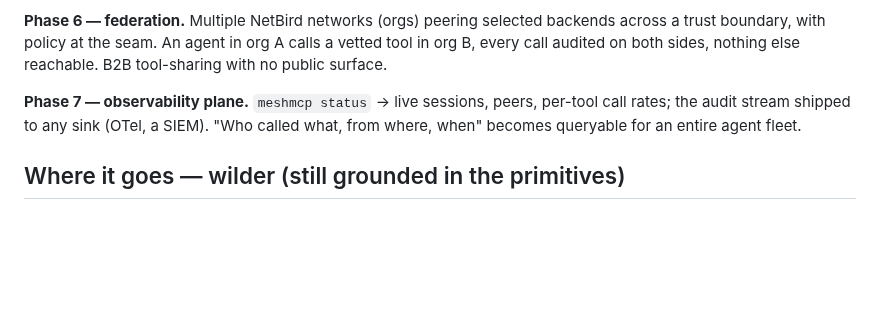
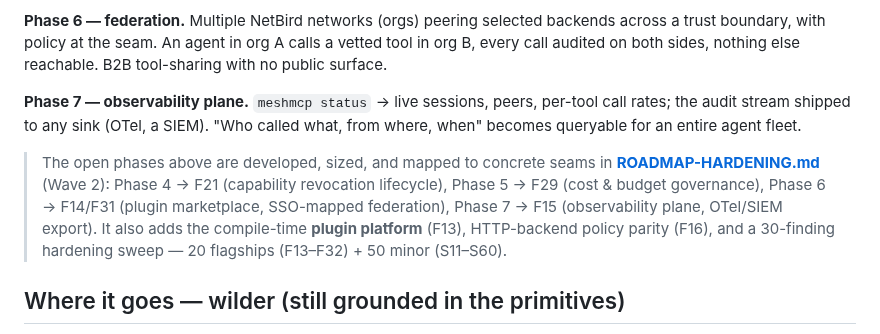
Before and after one commit to xrey167/meshmcp, a Markdown page: docs/VISION.md, the part around the change. GitHub-like rendering; blank space fills up the shorter version.

```diff
--- a/docs/VISION.md
+++ b/docs/VISION.md
@@ -54,6 +54,13 @@ surface.
 rates; the audit stream shipped to any sink (OTel, a SIEM). "Who called what, from where,
 when" becomes queryable for an entire agent fleet.
 
+> The open phases above are developed, sized, and mapped to concrete seams in
+> **[ROADMAP-HARDENING.md](ROADMAP-HARDENING.md)** (Wave 2): Phase 4 → F21 (capability
+> revocation lifecycle), Phase 5 → F29 (cost & budget governance), Phase 6 → F14/F31 (plugin
+> marketplace, SSO-mapped federation), Phase 7 → F15 (observability plane, OTel/SIEM export).
+> It also adds the compile-time **plugin platform** (F13), HTTP-backend policy parity (F16),
+> and a 30-finding hardening sweep — 20 flagships (F13–F32) + 50 minor (S11–S60).
+
 ## Where it goes — wilder (still grounded in the primitives)
 
 - **Self-hosted push for agents.** The embedded peer holds a persistent E2E channel; a
```
Also changed, not shown: README.md (+1 -0 lines), docs/ROADMAP-HARDENING.md (added, +304 -0 lines).
